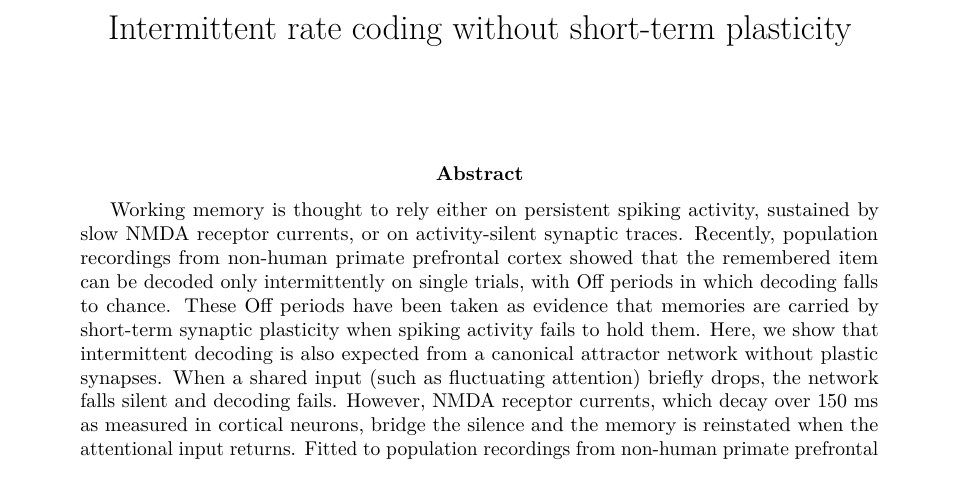
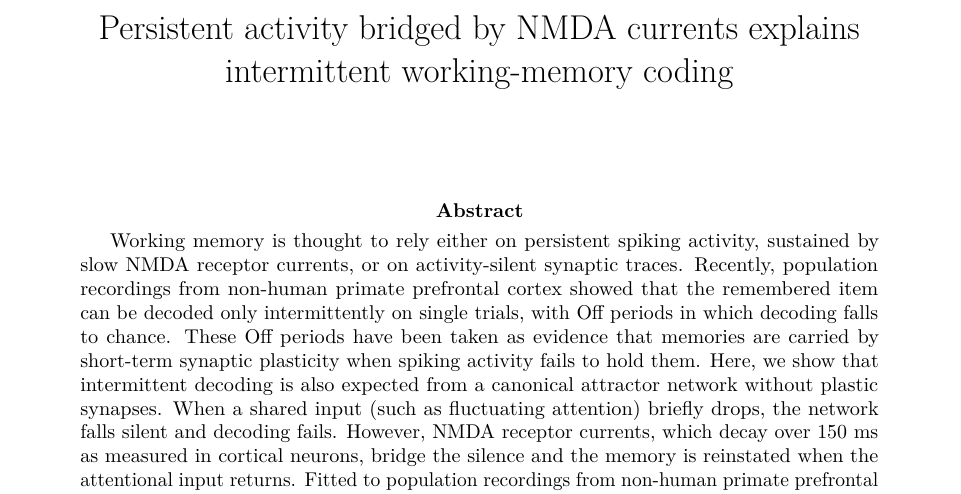
Before and after one commit to jmourabarbosa/gamma_bursts-, a LaTeX paper (paper/main.tex): part of page 1 of 10, cut at the place of the change. Compiled offline with pdfLaTeX.

Commit message:
paper: new title 'Persistent activity bridged by NMDA currents explains intermittent working-memory coding'; recompiled PDF
Co-Authored-By: Claude Opus 5.5 <noreply@anthropic.com>
Claude-Session: https://claude.ai/code/session_01Muxo6fVhqMZ2e3pmGJiRgd

```diff
--- a/paper/main.tex
+++ b/paper/main.tex
@@ -20,7 +20,7 @@
 \newcommand{\cued}{\mathrm{cued}}
 \newcommand{\uncued}{\mathrm{uncued}}
 
-\title{Intermittent rate coding without short-term plasticity}
+\title{Persistent activity bridged by NMDA currents explains intermittent working-memory coding}
 \author{}
 \date{}
 
```
Also changed, not shown: paper/main.pdf.
